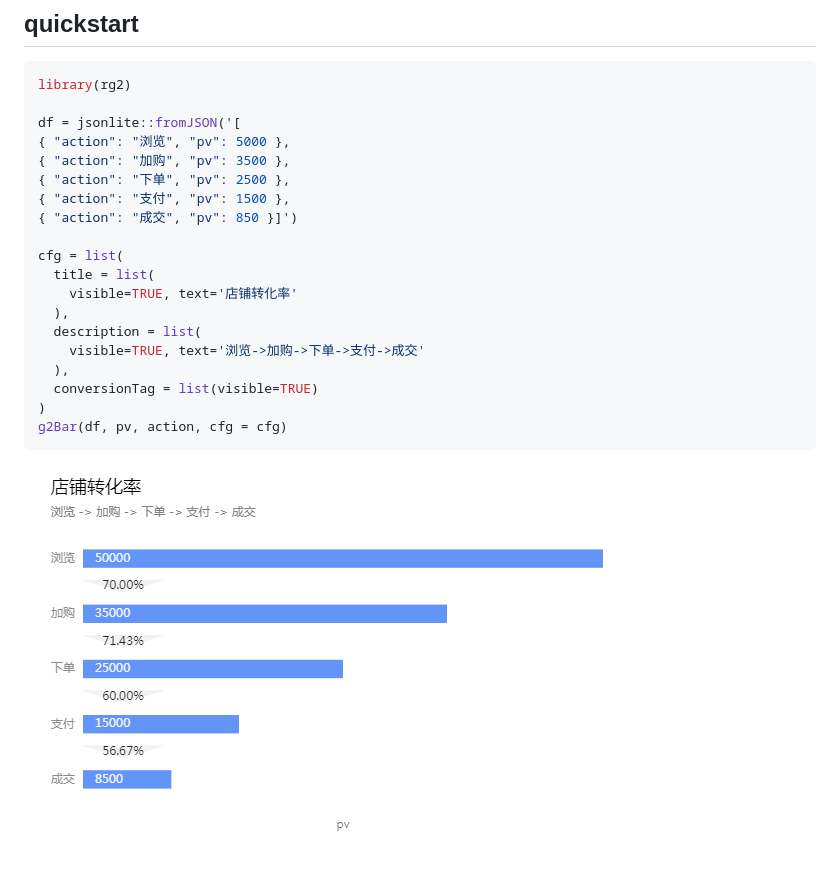
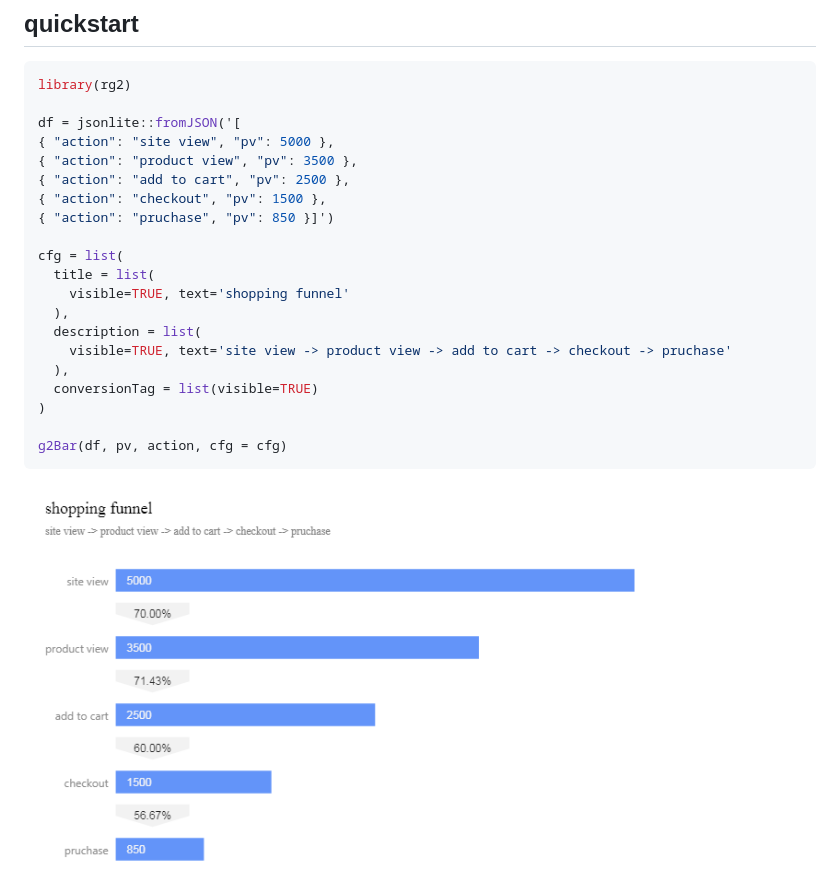
Before and after one commit to glfeng318/rg2, a Markdown page: README.md, the part around the change. Rendered like a GitHub page; pictures changed too: man/figures/quickstart.png.

````diff
--- a/README.md
+++ b/README.md
@@ -22,21 +22,22 @@ devtools::install_github("13kay/rg2")
 library(rg2)
 
 df = jsonlite::fromJSON('[
-{ "action": "浏览", "pv": 5000 },
-{ "action": "加购", "pv": 3500 },
-{ "action": "下单", "pv": 2500 },
-{ "action": "支付", "pv": 1500 },
-{ "action": "成交", "pv": 850 }]')
+{ "action": "site view", "pv": 5000 },
+{ "action": "product view", "pv": 3500 },
+{ "action": "add to cart", "pv": 2500 },
+{ "action": "checkout", "pv": 1500 },
+{ "action": "pruchase", "pv": 850 }]')
 
 cfg = list(
   title = list(
-    visible=TRUE, text='店铺转化率'
+    visible=TRUE, text='shopping funnel'
   ),
   description = list(
-    visible=TRUE, text='浏览->加购->下单->支付->成交'
+    visible=TRUE, text='site view -> product view -> add to cart -> checkout -> pruchase'
   ),
   conversionTag = list(visible=TRUE)
 )
+
 g2Bar(df, pv, action, cfg = cfg)
 ```
 
````
Also changed, not shown: 4 other files.
